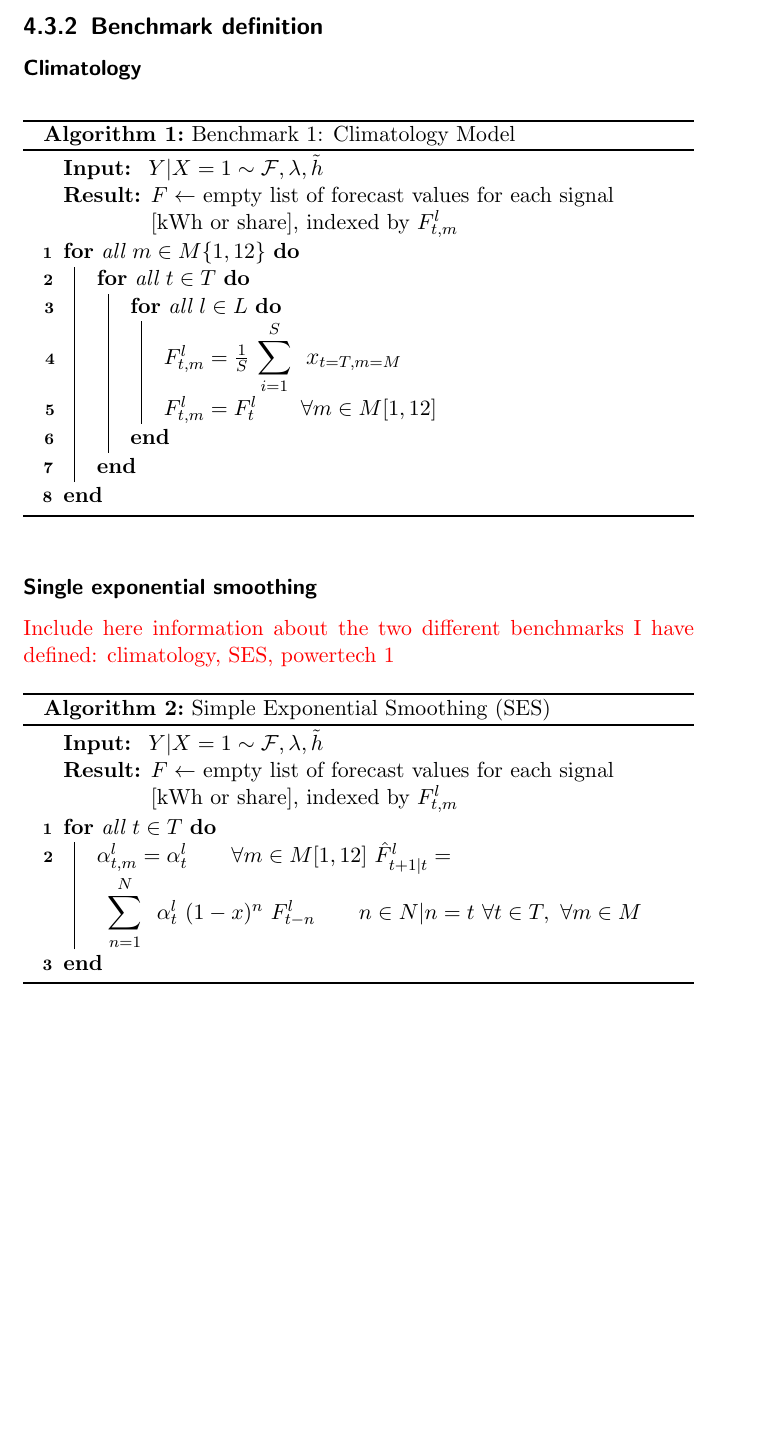
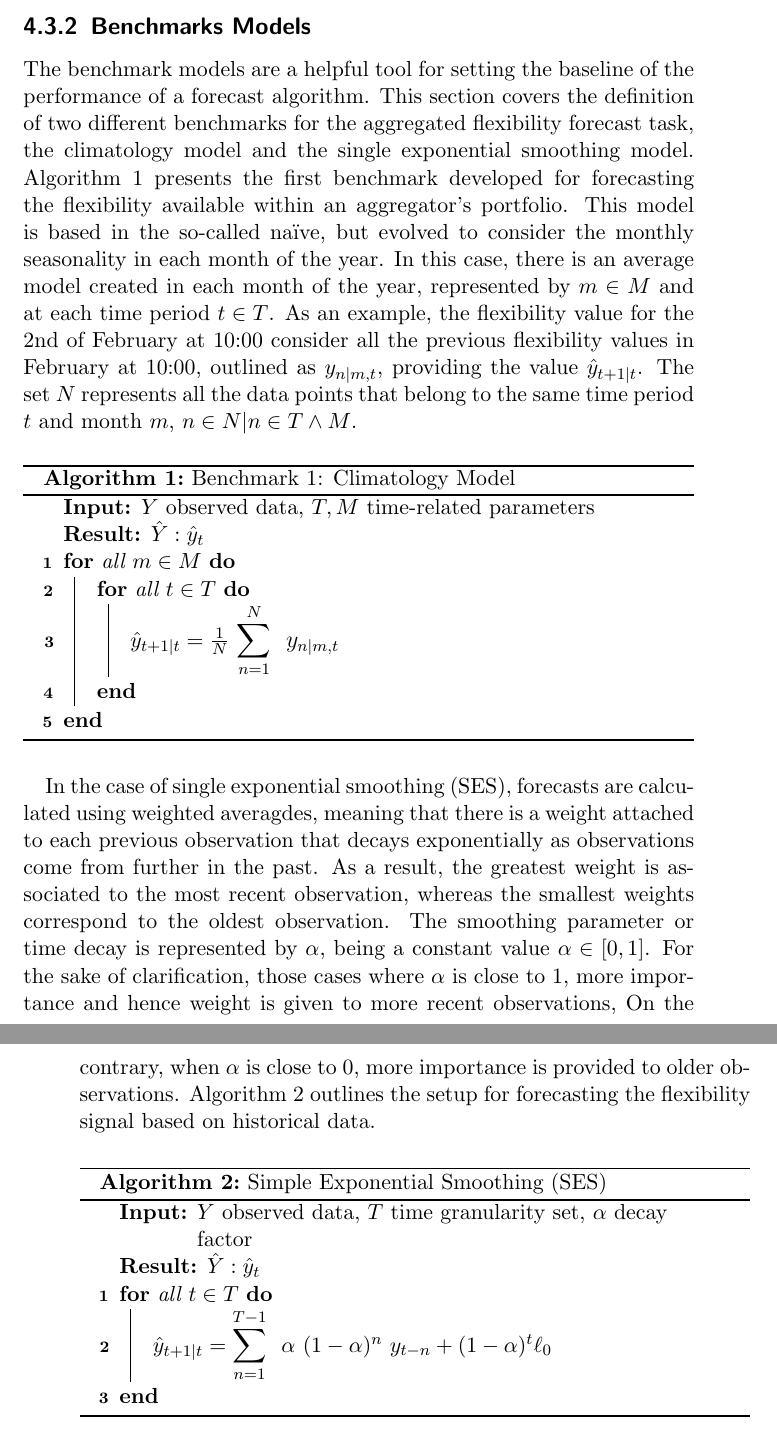
Before and after one commit to wobniarin/PhD_In, a LaTeX thesis (PhD_In.tex, which reads ChapterAggFlexForecast/ChapterAggFlexForecast.tex): part of page 113 of 232 before the commit and two parts of pages 113 and 114 of 234 after it, the two joined at a grey line, cut at the place of the change, the shorter picture padded with empty space. Compiled offline with pdfLaTeX.

Commit message:
algorithms done

```diff
--- a/ChapterAggFlexForecast/ChapterAggFlexForecast.tex
+++ b/ChapterAggFlexForecast/ChapterAggFlexForecast.tex
@@ -83,36 +83,34 @@ Time series data have several characteristics that make their analysis different
 
 An important part of the analysis of a time series is the choice of a suitable probability model for the data. The most common approach to deal with time series data is the implementation of autoregressive models (ARIMA/SARIMA). However, tuning the hyperparameters of this type of models can be a challenging task resulting in an algorithm that does not perform better than the benchmark \cite{nonlinearARIMA}, since ARIMA models assume linear functions of past data; and sometimes the time series data under study present non-linearities of one of the decomposed signals. Futhermore, time series decomposition to assume stationarity is in the case of the energy sector not feasible, making it more challenging to forecast time series model under auto-regressive models. and In the recent years, the most used approaches for forecasting time series data have been boosting algorithms and probabilistic forecast approaches \cite{Robinzonov2010, Barrow2016, Taieb2017, Guen2020}.
 
-\subsection{Benchmark definition}
-\subsubsection{Climatology}
+\subsection{Benchmarks Models}
+
+The benchmark models are a helpful tool for setting the baseline of the performance of a forecast algorithm. This section covers the definition of two different benchmarks for the aggregated flexibility forecast task, the climatology model and the single exponential smoothing model. Algorithm \ref{alg:climatology} presents the first benchmark developed for forecasting the flexibility available within an aggregator's portfolio. This model is based in the so-called na\"{i}ve, but evolved to consider the monthly seasonality in each month of the year. In this case, there is an average model created in each month of the year, represented by $m \in M$ and at each time period $t \in T$. As an example, the flexibility value for the 2nd of February at 10:00 consider all the previous flexibility values in February at 10:00, outlined as $y_{n|m,t}$,  providing the value $\hat{y}_{t+1|t}$. The set $N$ represents all the data points that belong to the same time period $t$ and month $m$, $n \in N | n \in  T \wedge M$.
+
 \begin{algorithm}
 	\SetAlgoLined
-	\KwIn{ $Y|X=1 \sim \mathcal{F}, \lambda, \tilde{h}$}
-	\KwResult{$F \gets$ empty list of forecast values for each signal [kWh or share], indexed by $F^{l}_{t,m}$}
-
-\For{all $m \in M\{1,12\}$}{
-	 \For{all $t \in T$} {
-	 \For{all $l \in L$}{
-	 $F^{l}_{t,m} = \frac {1}{S} \ \mathlarger{\mathlarger{\sum}}_{i=1}^{S} \ \ \mathlarger{\mathlarger{x}}_{t = T,m=M} $\\
-	 $F^{l}_{t,m} = F^{l}_{t} \qquad \forall m \in M[1,12]$
-	}
-	}
+	\KwIn{$Y$ observed data, $T, M$ time-related parameters}
+	\KwResult{$\hat{Y}:\hat{y}_{t}$}
+	\For{all $m \in M$}{
+		 \For{all $t \in T$} {
+			$\hat{y}_{t+1|t} = \frac{1}{N} \ \mathlarger{\mathlarger{\sum}}_{n=1}^{N} \ \ \mathlarger{\mathlarger{y}}_{n|m,t}$ \\ 	 			}
 	}
 	\caption{Benchmark 1: Climatology Model}
 	\label{alg:climatology}
 \end{algorithm}
 
+In the case of single exponential smoothing (SES), forecasts are calculated using weighted averagdes, meaning that there is a weight attached to each previous observation that decays exponentially as observations come from further in the past. As a result, the greatest weight is associated to the most recent observation, whereas the smallest weights correspond to the oldest observation. The smoothing parameter or time decay is represented by $\alpha$, being a constant value $\alpha \in [0,1]$. For the sake of clarification, those cases where $\alpha$ is close to 1, more importance and hence weight is given to more recent observations, On the contrary, when $\alpha$ is close to 0, more importance is provided to older observations. Algorithm \ref{alg:SES} outlines the setup for forecasting the flexibility signal based on historical data.
 
-\subsubsection{Single exponential smoothing}
-\textcolor{red}{Include here information about the two different benchmarks I have defined: climatology, SES, powertech 1}
+
 \begin{algorithm}
 	\SetAlgoLined
-	\KwIn{ $Y|X=1 \sim \mathcal{F}, \lambda, \tilde{h}$}
-	\KwResult{$F \gets$ empty list of forecast values for each signal [kWh or share], indexed by $F^{l}_{t,m}$}
-	\For{all $t \in T$} {
-	 $\alpha^{l}_{t,m} = \alpha^{l}_{t} \qquad \forall m \in M[1,12] $
-     $\hat{F}^{l}_{t+1|t} = \mathlarger{\mathlarger{\sum}}_{n=1}^{N} \ \ \alpha^{l}_{t} \ (1-x)^{n} \ F^{l}_{t-n} \qquad n \in N | n=t \ \forall t \in T, \ \forall m \in M $
-	}
+	\KwIn{$Y$ observed data, $T$ time granularity set, $\alpha$ decay factor}
+	\KwResult{$\hat{Y}:\hat{y}_{t}$}
+	\For{all $t \in T$}{
+%		$\hat{y}_{t+1|t} = \mathlarger{\mathlarger{\sum}}_{n=1}^{T-1} $
+
+     $\hat{y}_{t+1|t} = \mathlarger{\mathlarger{\sum}}_{n=1}^{T-1} \ \ \alpha \ (1-\alpha)^{n} \ y_{t-n} + (1-\alpha)^{t}\ell_{0}$\\
+    }
 	\caption{Simple Exponential Smoothing (SES)}
 	\label{alg:SES}
 \end{algorithm}
```
Also changed, not shown: ChapterAggFlexForecast/ChapterAggFlexForecast.tex (37 more changed lines).
